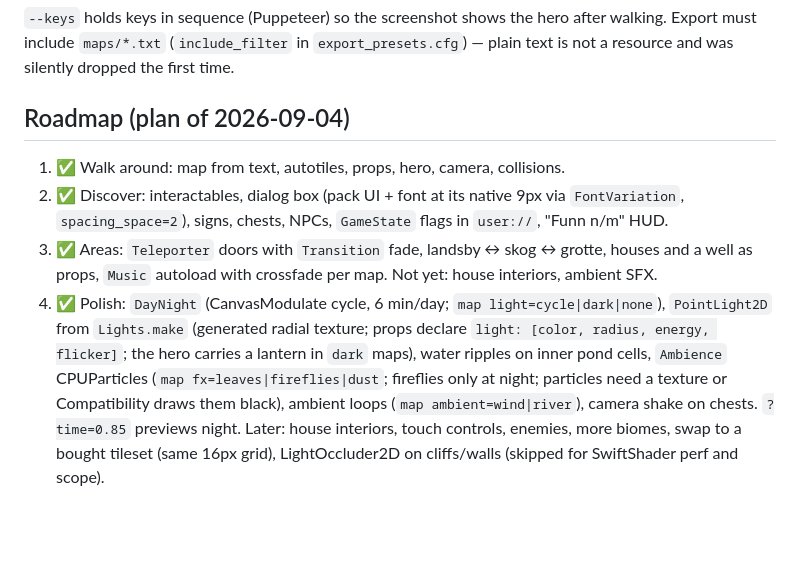
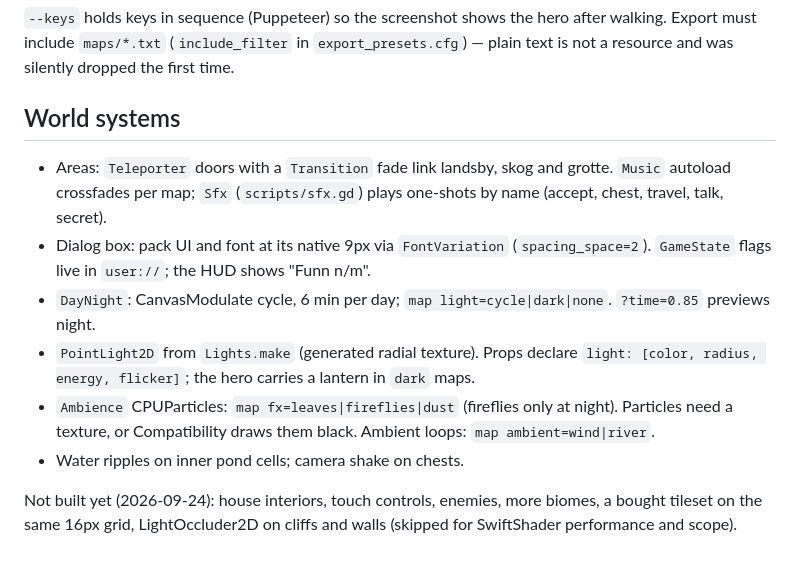
Before and after one commit to phareim/games, a Markdown page: games/vestmarka/AGENTS.md, the part around the change. Rendered like a GitHub page; blank space fills up the shorter version.

Commit message:
AGENTS.md: fix drifted facts and dated history
From the 2026-09-24 prompt audit against Claude Opus 5.5.

Co-Authored-By: Claude Opus 5.5 (1M context) <noreply@anthropic.com>

```diff
--- a/games/vestmarka/AGENTS.md
+++ b/games/vestmarka/AGENTS.md
@@ -79,18 +79,21 @@ bin/screenshot vestmarka --url http://localhost:8765/vestmarka/ --keys ArrowRigh
 Export must include `maps/*.txt` (`include_filter` in `export_presets.cfg`) — plain text is not a
 resource and was silently dropped the first time.
 
-## Roadmap (plan of 2026-09-04)
+## World systems
 
-1. ✅ Walk around: map from text, autotiles, props, hero, camera, collisions.
-2. ✅ Discover: interactables, dialog box (pack UI + font at its native 9px via `FontVariation`,
-   `spacing_space=2`), signs, chests, NPCs, `GameState` flags in `user://`, "Funn n/m" HUD.
-3. ✅ Areas: `Teleporter` doors with `Transition` fade, landsby ↔ skog ↔ grotte, houses and a well as
-   props, `Music` autoload with crossfade per map. Not yet: house interiors, ambient SFX.
-4. ✅ Polish: `DayNight` (CanvasModulate cycle, 6 min/day; `map light=cycle|dark|none`),
-   `PointLight2D` from `Lights.make` (generated radial texture; props declare `light: [color,
-   radius, energy, flicker]`; the hero carries a lantern in `dark` maps), water ripples on inner
-   pond cells, `Ambience` CPUParticles (`map fx=leaves|fireflies|dust`; fireflies only at night;
-   particles need a texture or Compatibility draws them black), ambient loops (`map ambient=wind|river`),
-   camera shake on chests. `?time=0.85` previews night.
-Later: house interiors, touch controls, enemies, more biomes, swap to a bought tileset (same 16px grid),
-LightOccluder2D on cliffs/walls (skipped for SwiftShader perf and scope).
+- Areas: `Teleporter` doors with a `Transition` fade link landsby, skog and grotte. `Music`
+  autoload crossfades per map; `Sfx` (`scripts/sfx.gd`) plays one-shots by name (accept, chest,
+  travel, talk, secret).
+- Dialog box: pack UI and font at its native 9px via `FontVariation` (`spacing_space=2`).
+  `GameState` flags live in `user://`; the HUD shows "Funn n/m".
+- `DayNight`: CanvasModulate cycle, 6 min per day; `map light=cycle|dark|none`. `?time=0.85`
+  previews night.
+- `PointLight2D` from `Lights.make` (generated radial texture). Props declare `light: [color,
+  radius, energy, flicker]`; the hero carries a lantern in `dark` maps.
+- `Ambience` CPUParticles: `map fx=leaves|fireflies|dust` (fireflies only at night). Particles need
+  a texture, or Compatibility draws them black. Ambient loops: `map ambient=wind|river`.
+- Water ripples on inner pond cells; camera shake on chests.
+
+Not built yet (2026-09-24): house interiors, touch controls, enemies, more biomes, a bought tileset
+on the same 16px grid, LightOccluder2D on cliffs and walls (skipped for SwiftShader performance and
+scope).
```
